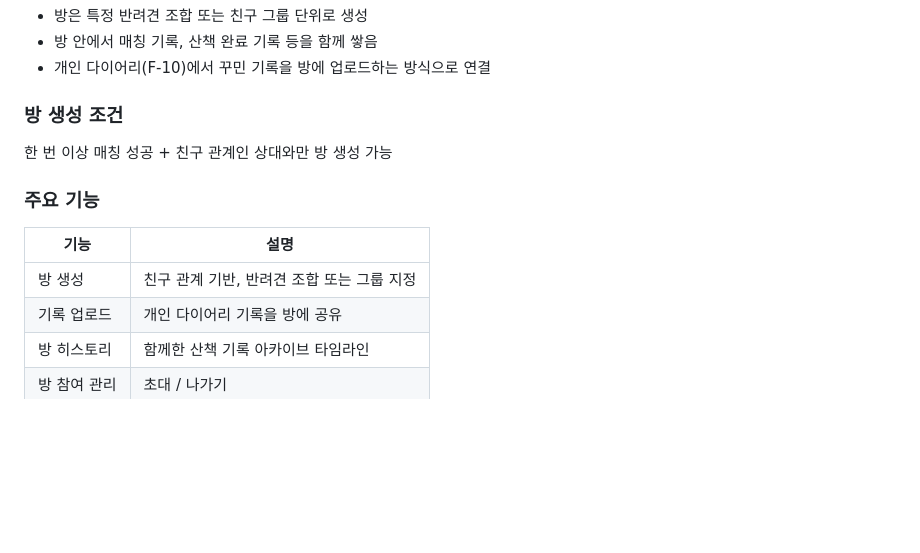
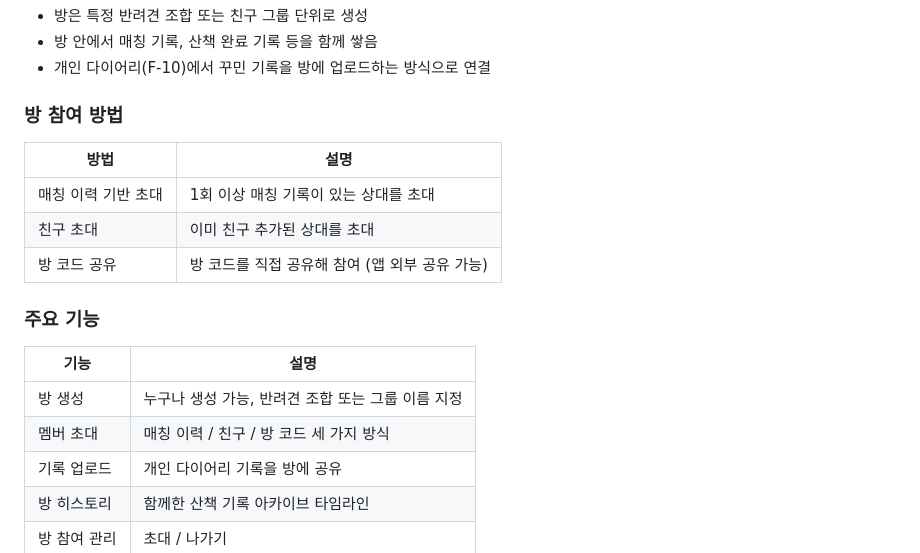
Before and after one commit to hecto-sylee/alpha-blip, a Markdown page: docs/whole_planning/02-6_diary_room_service.md, the part around the change. Rendered like a GitHub page; blank space fills up the shorter version.

Commit message:
Update room invitation conditions in F-11
방 개설 조건 삭제, 참여 방법 3가지로 명시:
- 매칭 이력 1회 이상인 상대 초대
- 이미 친구 추가한 상대 초대
- 방 코드 공유 (앱 외부 공유 가능)

Co-Authored-By: Claude Sonnet 4.6 <noreply@anthropic.com>

```diff
--- a/docs/whole_planning/02-6_diary_room_service.md
+++ b/docs/whole_planning/02-6_diary_room_service.md
@@ -72,15 +72,20 @@
 - 방 안에서 매칭 기록, 산책 완료 기록 등을 함께 쌓음
 - 개인 다이어리(F-10)에서 꾸민 기록을 방에 업로드하는 방식으로 연결
 
-### 방 생성 조건
+### 방 참여 방법
 
-한 번 이상 매칭 성공 + 친구 관계인 상대와만 방 생성 가능
+| 방법 | 설명 |
+|---|---|
+| 매칭 이력 기반 초대 | 1회 이상 매칭 기록이 있는 상대를 초대 |
+| 친구 초대 | 이미 친구 추가된 상대를 초대 |
+| 방 코드 공유 | 방 코드를 직접 공유해 참여 (앱 외부 공유 가능) |
 
 ### 주요 기능
 
 | 기능 | 설명 |
 |---|---|
-| 방 생성 | 친구 관계 기반, 반려견 조합 또는 그룹 지정 |
+| 방 생성 | 누구나 생성 가능, 반려견 조합 또는 그룹 이름 지정 |
+| 멤버 초대 | 매칭 이력 / 친구 / 방 코드 세 가지 방식 |
 | 기록 업로드 | 개인 다이어리 기록을 방에 공유 |
 | 방 히스토리 | 함께한 산책 기록 아카이브 타임라인 |
 | 방 참여 관리 | 초대 / 나가기 |
```
Also changed, not shown: docs/whole_planning/02_feature_spec.md (+10 -2 lines).
